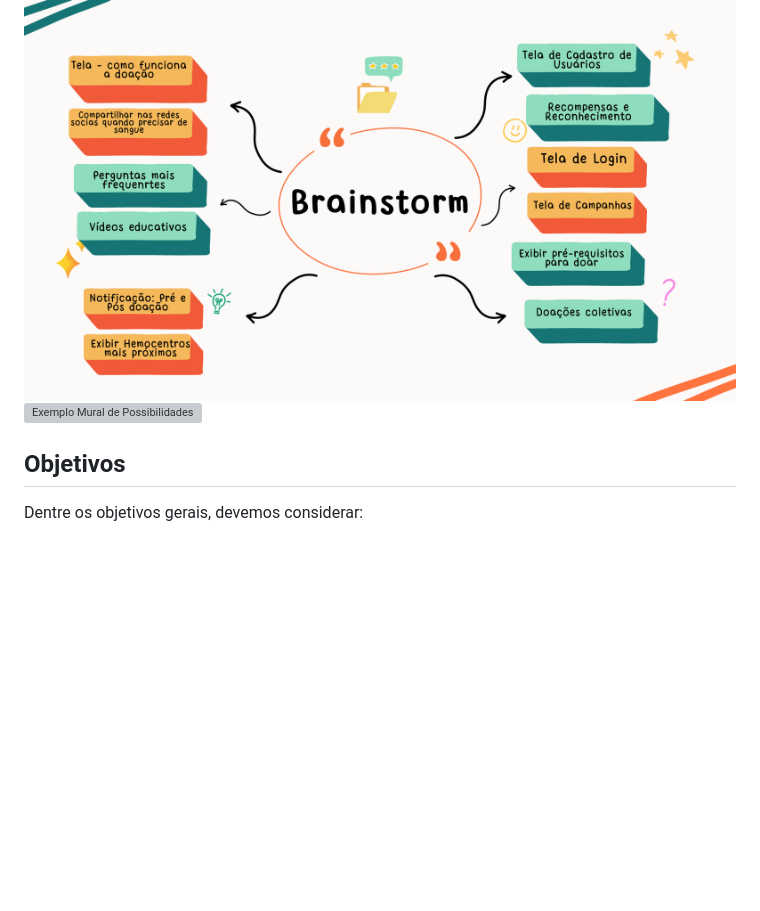
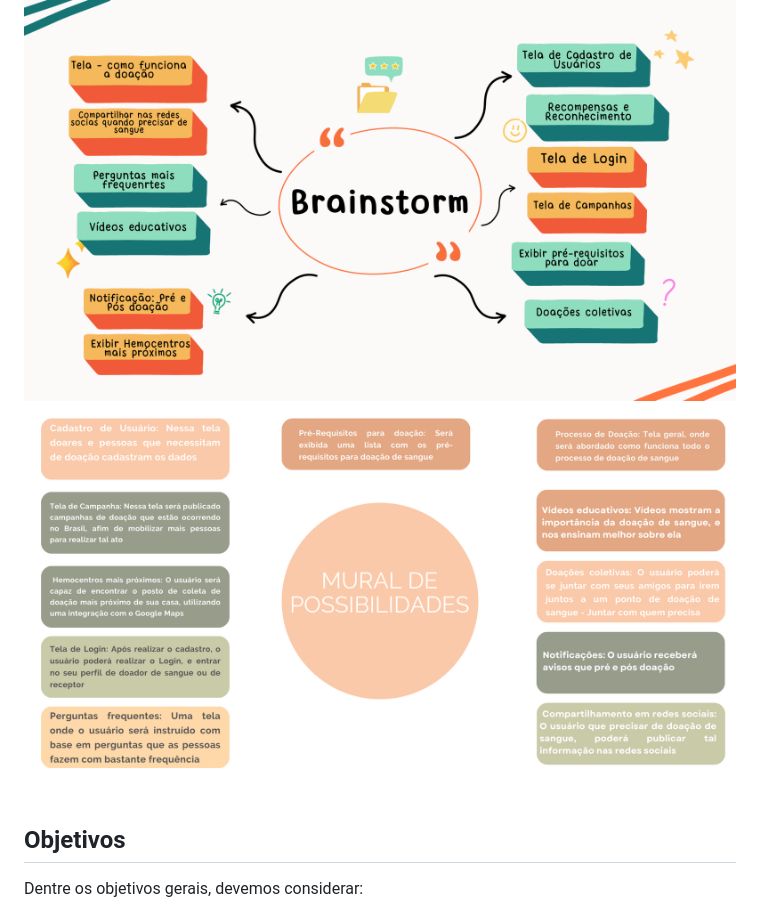
Before and after one commit to ICEI-PUC-Minas-PPLCC-TI/ti-1-ppl-cc-m-20231-sanguis, a Markdown page: docs/02 - relatório técnico/Relatorio Tecnico - TEMPLATE.md, the part around the change. GitHub-like rendering; blank space fills up the shorter version; grey boxes are pictures that could not be loaded.

```diff
--- a/docs/02 - relatório técnico/Relatorio Tecnico - TEMPLATE.md
+++ b/docs/02 - relatório técnico/Relatorio Tecnico - TEMPLATE.md
@@ -73,7 +73,7 @@ Diante do exposto, o problema que se busca resolver é a baixa taxa de doação
 COLOCAR AQUI A MATRIZ CSD
 ![Exemplo Matriz CSD](imaages/../images/persona.png)
 ![Exemplo Brainstorm](imaages/../images/Brainstorm_HelpLife.png)
-![Exemplo Mural de Possibilidades](imaages/../images/persona.pngMural_Possibilidades_HelpLife.png)
+![Exemplo Mural de Possibilidades](imaages/../images/Mural_Possibilidades_HelpLife.png)
 
 
 
```
